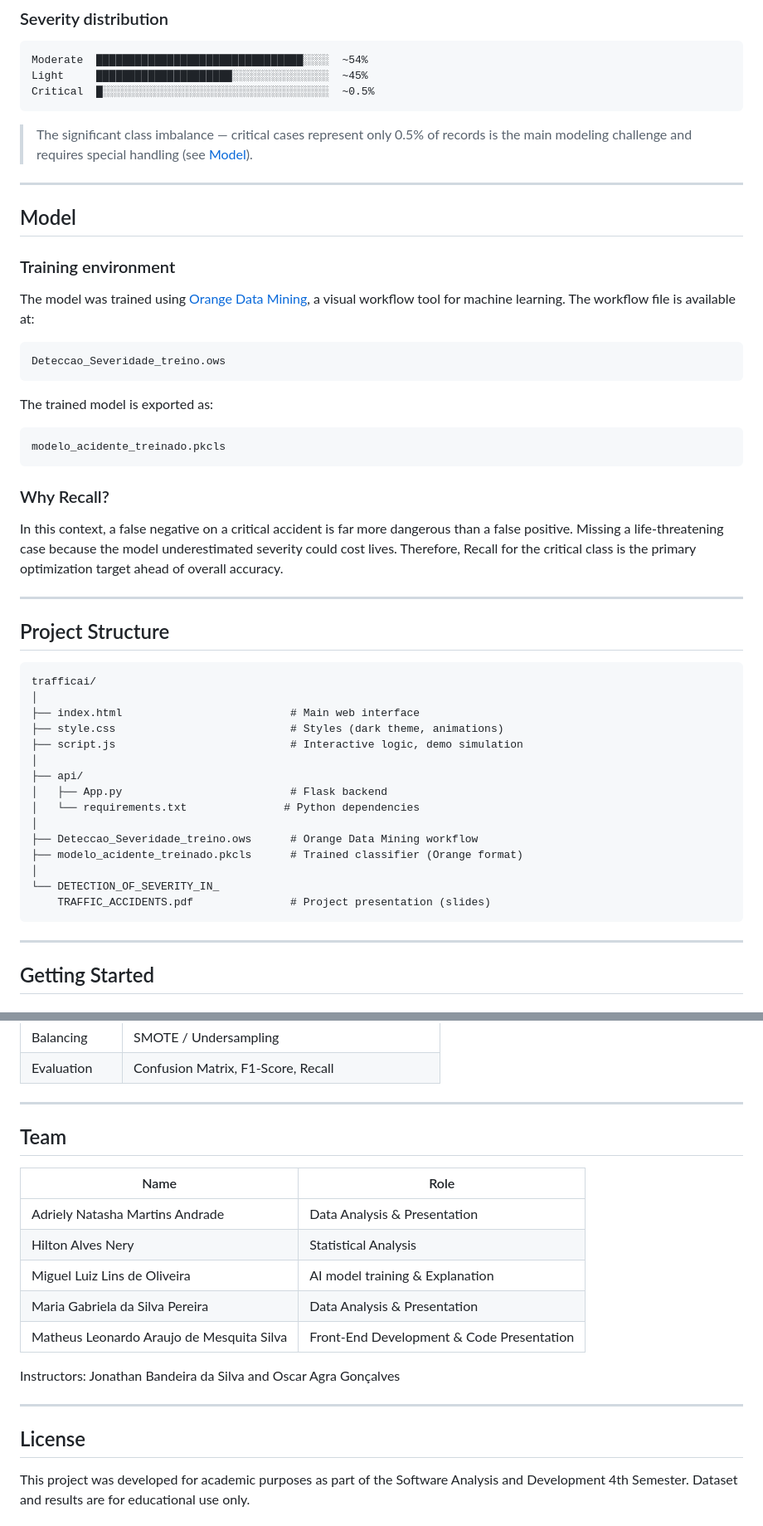
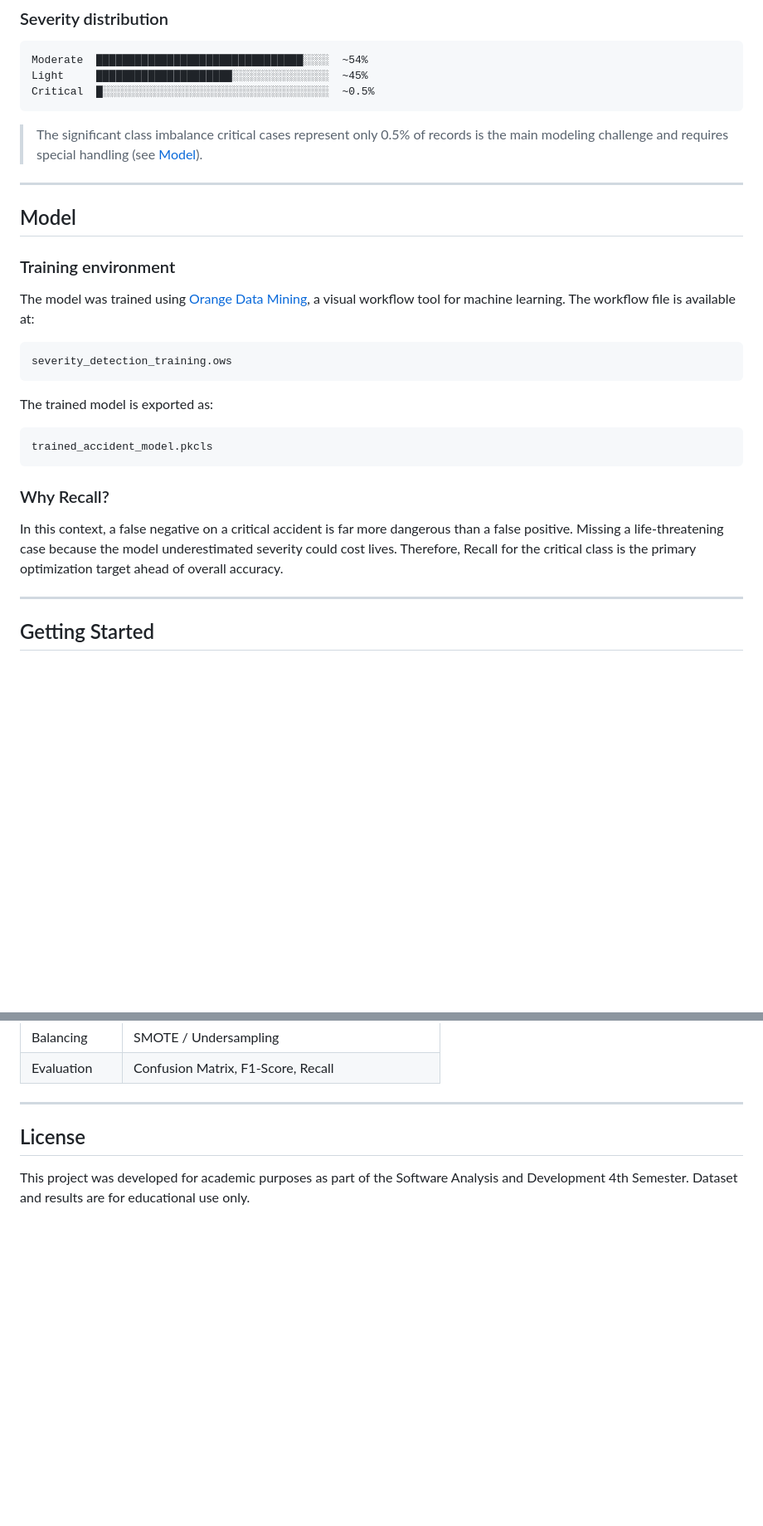
Before and after one commit to devmariagabriela/Register-an-incident, a Markdown page: README.md, 2 parts joined by grey strips. Shown at 83% size. GitHub-like rendering; blank space fills up the shorter version.

````diff
--- a/README.md
+++ b/README.md
@@ -90,7 +90,7 @@ Light     █████████████████████░░
 Critical  █░░░░░░░░░░░░░░░░░░░░░░░░░░░░░░░░░░░  ~0.5%
 ```
 
-> The significant class imbalance — critical cases represent only 0.5% of records is the main modeling challenge and requires special handling (see [Model](#model)).
+> The significant class imbalance critical cases represent only 0.5% of records is the main modeling challenge and requires special handling (see [Model](#model)).
 
 ---
 
@@ -101,13 +101,13 @@ Critical  █░░░░░░░░░░░░░░░░░░░░░░
 The model was trained using [Orange Data Mining](https://orangedatamining.com/), a visual workflow tool for machine learning. The workflow file is available at:
 
 ```
-Deteccao_Severidade_treino.ows
+severity_detection_training.ows
 ```
 
 The trained model is exported as:
 
 ```
-modelo_acidente_treinado.pkcls
+trained_accident_model.pkcls
 ```
 
 ### Why Recall?
@@ -116,27 +116,6 @@ In this context, a false negative on a critical accident is far more dangerous t
 
 ---
 
-## Project Structure
-
-```
-trafficai/
-│
-├── index.html                          # Main web interface
-├── style.css                           # Styles (dark theme, animations)
-├── script.js                           # Interactive logic, demo simulation
-│
-├── api/
-│   ├── App.py                          # Flask backend
-│   └── requirements.txt               # Python dependencies
-│
-├── Deteccao_Severidade_treino.ows      # Orange Data Mining workflow
-├── modelo_acidente_treinado.pkcls      # Trained classifier (Orange format)
-│
-└── DETECTION_OF_SEVERITY_IN_
-    TRAFFIC_ACCIDENTS.pdf               # Project presentation (slides)
-```
-
----
 
 ## Getting Started
 
@@ -244,19 +223,6 @@ Class imbalance
 
 ---
 
-## Team
-
-| Name | Role |
-|---|---|
-| Adriely Natasha Martins Andrade | Data Analysis & Presentation |
-| Hilton Alves Nery | Statistical Analysis |
-| Miguel Luiz Lins de Oliveira | AI model training & Explanation |
-| Maria Gabriela da Silva Pereira | Data Analysis & Presentation |
-| Matheus Leonardo Araujo de Mesquita Silva | Front-End Development & Code Presentation |
-
-Instructors: Jonathan Bandeira da Silva and Oscar Agra Gonçalves
-
----
 
 ## License
 
````
Also changed, not shown: other parts of README.md (+4 -4 lines).
